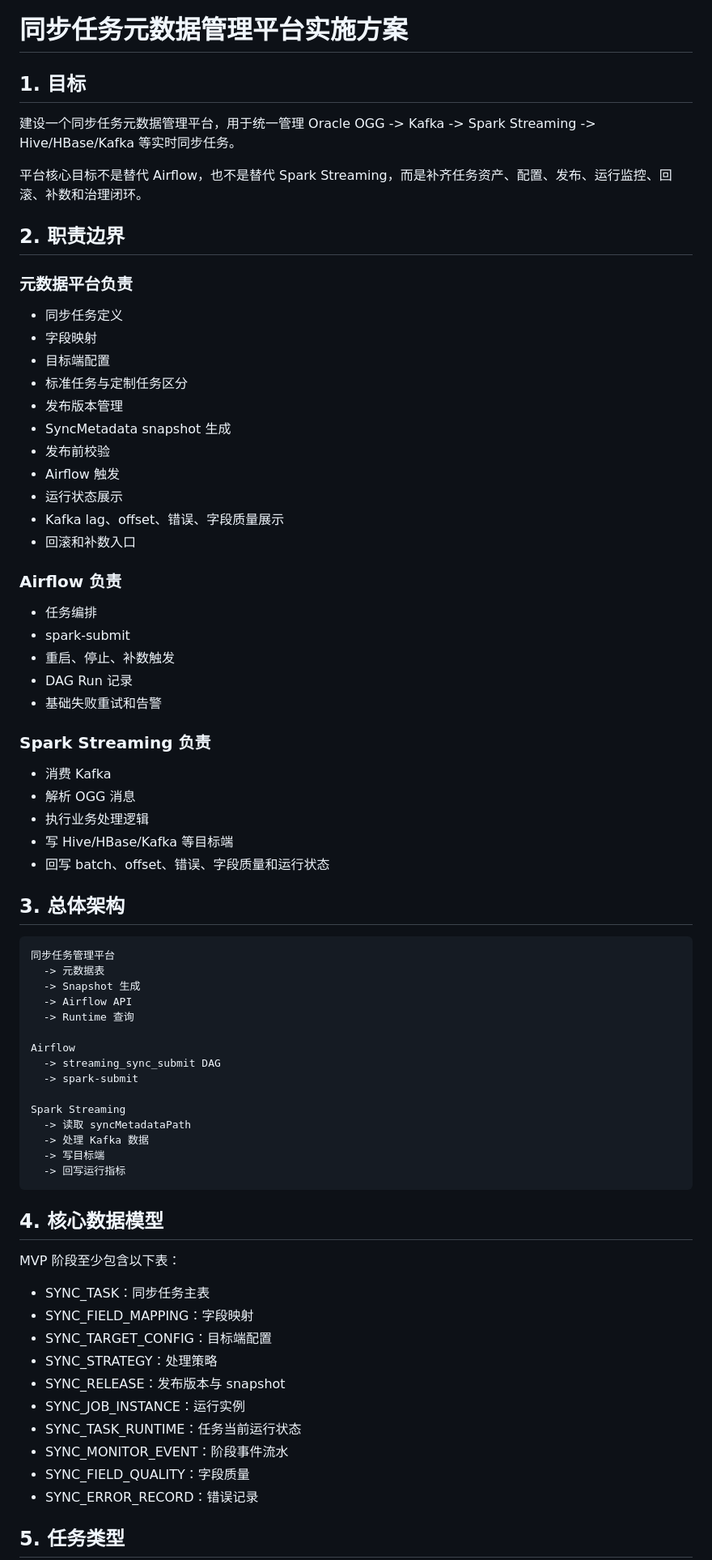
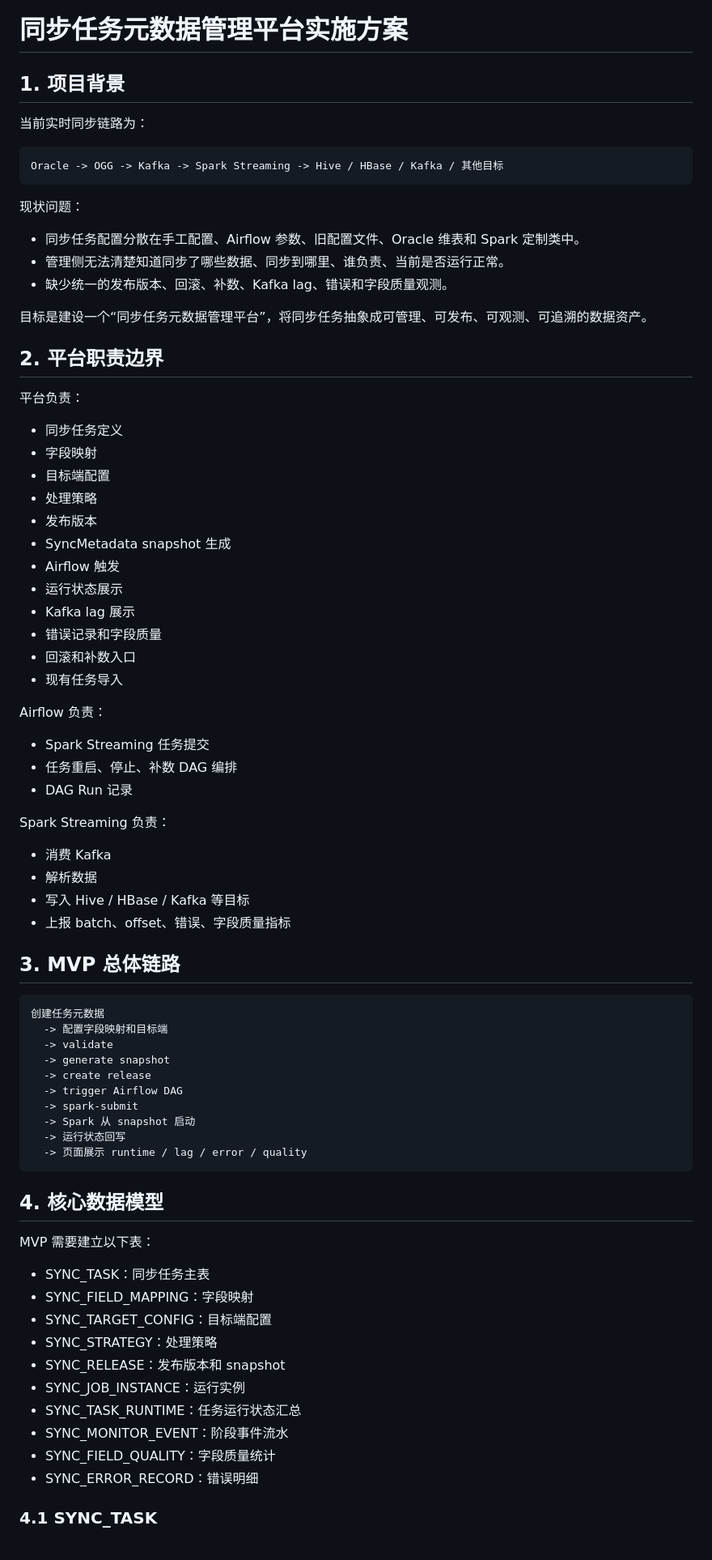
Before and after one commit to rosexie/test, a Markdown page: docs/sync-metadata-platform-implementation.md, the part around one of its changes. Shown at 81% size. Drawn GitHub-style.

````diff
--- a/docs/sync-metadata-platform-implementation.md
+++ b/docs/sync-metadata-platform-implementation.md
@@ -1,77 +1,80 @@
 # 同步任务元数据管理平台实施方案
 
-## 1. 目标
+## 1. 项目背景
 
-建设一个同步任务元数据管理平台，用于统一管理 Oracle OGG -> Kafka -> Spark Streaming -> Hive/HBase/Kafka 等实时同步任务。
+当前实时同步链路为：
 
-平台核心目标不是替代 Airflow，也不是替代 Spark Streaming，而是补齐任务资产、配置、发布、运行监控、回滚、补数和治理闭环。
+```text
+Oracle -> OGG -> Kafka -> Spark Streaming -> Hive / HBase / Kafka / 其他目标
+```
 
-## 2. 职责边界
+现状问题：
 
-### 元数据平台负责
+- 同步任务配置分散在手工配置、Airflow 参数、旧配置文件、Oracle 维表和 Spark 定制类中。
+- 管理侧无法清楚知道同步了哪些数据、同步到哪里、谁负责、当前是否运行正常。
+- 缺少统一的发布版本、回滚、补数、Kafka lag、错误和字段质量观测。
+
+目标是建设一个“同步任务元数据管理平台”，将同步任务抽象成可管理、可发布、可观测、可追溯的数据资产。
+
+## 2. 平台职责边界
+
+平台负责：
 
 - 同步任务定义
 - 字段映射
 - 目标端配置
-- 标准任务与定制任务区分
-- 发布版本管理
+- 处理策略
+- 发布版本
 - SyncMetadata snapshot 生成
-- 发布前校验
 - Airflow 触发
 - 运行状态展示
-- Kafka lag、offset、错误、字段质量展示
+- Kafka lag 展示
+- 错误记录和字段质量
 - 回滚和补数入口
+- 现有任务导入
 
-### Airflow 负责
+Airflow 负责：
 
-- 任务编排
-- spark-submit
-- 重启、停止、补数触发
+- Spark Streaming 任务提交
+- 任务重启、停止、补数 DAG 编排
 - DAG Run 记录
-- 基础失败重试和告警
 
-### Spark Streaming 负责
+Spark Streaming 负责：
 
 - 消费 Kafka
-- 解析 OGG 消息
-- 执行业务处理逻辑
-- 写 Hive/HBase/Kafka 等目标端
-- 回写 batch、offset、错误、字段质量和运行状态
+- 解析数据
+- 写入 Hive / HBase / Kafka 等目标
+- 上报 batch、offset、错误、字段质量指标
 
-## 3. 总体架构
+## 3. MVP 总体链路
 
 ```text
-同步任务管理平台
-  -> 元数据表
-  -> Snapshot 生成
-  -> Airflow API
-  -> Runtime 查询
-
-Airflow
-  -> streaming_sync_submit DAG
+创建任务元数据
+  -> 配置字段映射和目标端
+  -> validate
+  -> generate snapshot
+  -> create release
+  -> trigger Airflow DAG
   -> spark-submit
-
-Spark Streaming
-  -> 读取 syncMetadataPath
-  -> 处理 Kafka 数据
-  -> 写目标端
-  -> 回写运行指标
+  -> Spark 从 snapshot 启动
+  -> 运行状态回写
+  -> 页面展示 runtime / lag / error / quality
 ```
 
 ## 4. 核心数据模型
 
-MVP 阶段至少包含以下表：
+MVP 需要建立以下表：
 
 - SYNC_TASK：同步任务主表
 - SYNC_FIELD_MAPPING：字段映射
 - SYNC_TARGET_CONFIG：目标端配置
 - SYNC_STRATEGY：处理策略
-- SYNC_RELEASE：发布版本与 snapshot
+- SYNC_RELEASE：发布版本和 snapshot
 - SYNC_JOB_INSTANCE：运行实例
-- SYNC_TASK_RUNTIME：任务当前运行状态
+- SYNC_TASK_RUNTIME：任务运行状态汇总
 - SYNC_MONITOR_EVENT：阶段事件流水
-- SYNC_FIELD_QUALITY：字段质量
-- SYNC_ERROR_RECORD：错误记录
+- SYNC_FIELD_QUALITY：字段质量统计
+- SYNC_ERROR_RECORD：错误明细
 
-## 5. 任务类型
+### 4.1 SYNC_TASK
 
````
Also changed, not shown: other parts of docs/sync-metadata-platform-implementation.md (+385 -152 lines).
